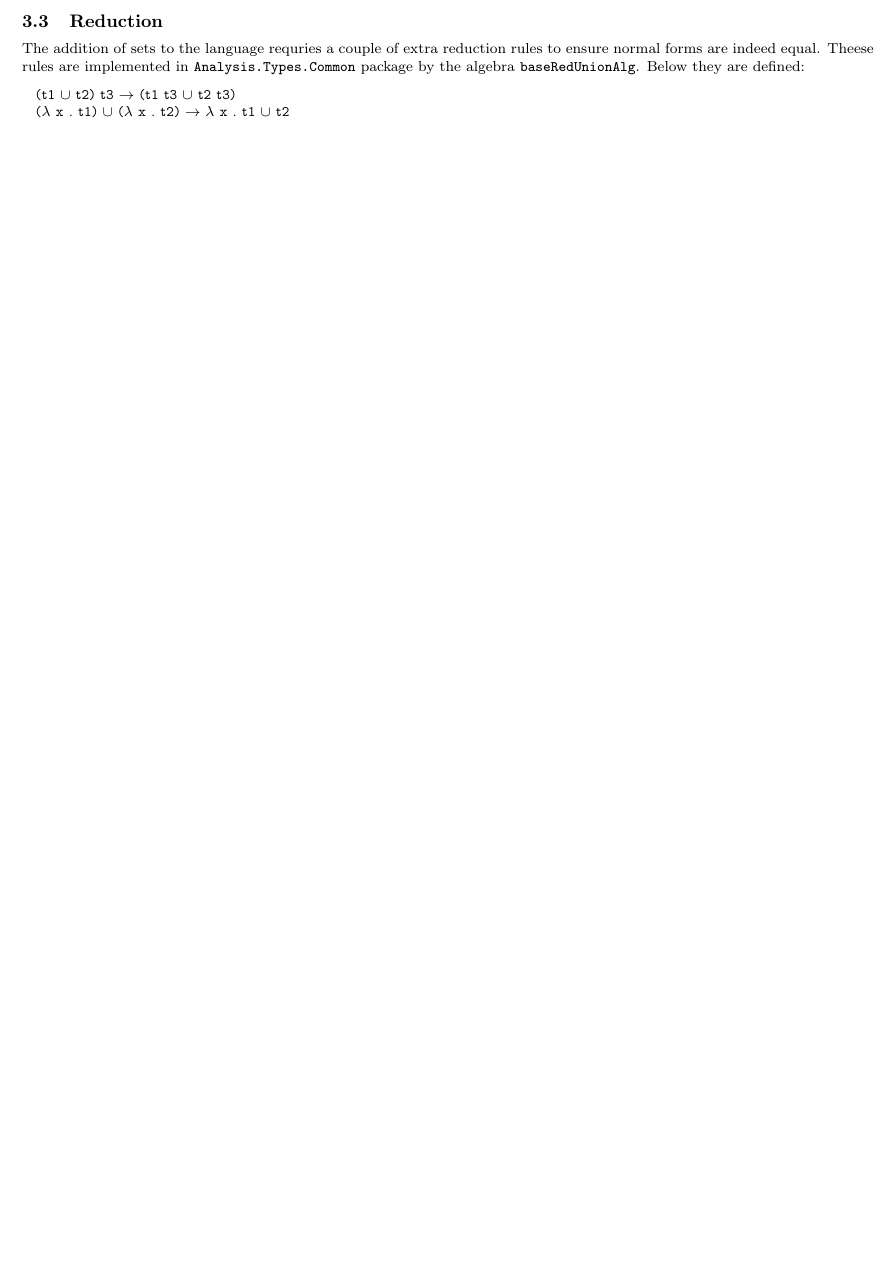
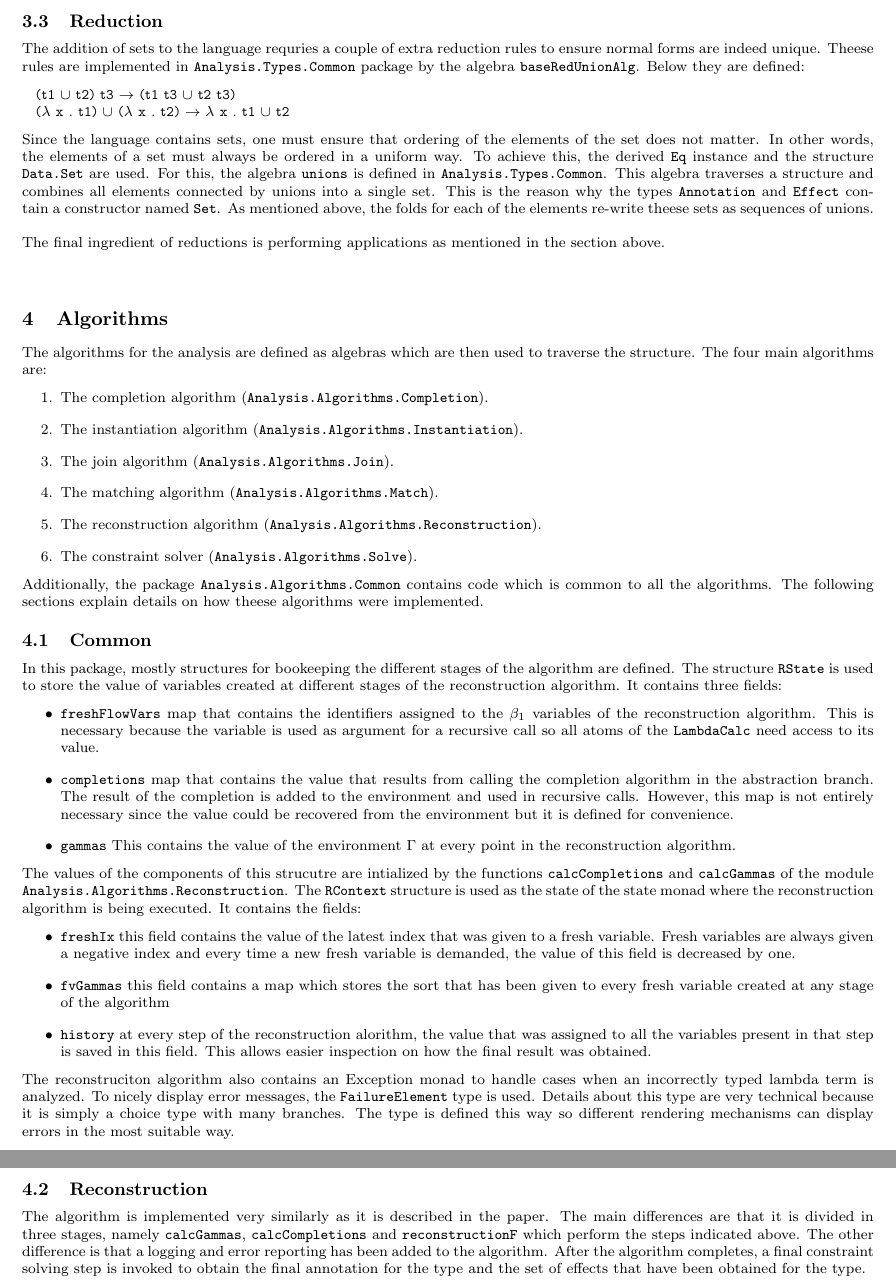
Before and after one commit to netogallo/polyvariant, a LaTeX document (report.tex): part of page 3 of 3 before the commit and two parts of pages 3 and 4 of 4 after it, the two joined at a grey line, cut so that both start at the same text, the shorter picture padded with empty space. Compiled offline with pdfLaTeX.

```diff
--- a/report.tex
+++ b/report.tex
@@ -85,7 +85,7 @@
 \item Grouping all unions that appear in the term inside a Set (from \verb+Data.Set+)
 \end{enumerate}
 \subsection{Reduction}
-The addition of sets to the language requries a couple of extra reduction rules to ensure normal forms are indeed equal. Theese rules are implemented in \verb+Analysis.Types.Common+ package by the algebra \verb+baseRedUnionAlg+. Below they are defined:
+The addition of sets to the language requries a couple of extra reduction rules to ensure normal forms are indeed unique. Theese rules are implemented in \verb+Analysis.Types.Common+ package by the algebra \verb+baseRedUnionAlg+. Below they are defined:
 \begin{lstlisting}[
   mathescape,
   columns=fullflexible,
@@ -94,4 +94,36 @@
   (t1 $\cup$ t2) t3 $\rightarrow$ (t1 t3 $\cup$ t2 t3)
   ($\lambda$ x . t1) $\cup$ ($\lambda$ x . t2) $\rightarrow$ $\lambda$ x . t1 $\cup$ t2
 \end{lstlisting}
+Since the language contains sets, one must ensure that ordering of the elements of the set does not matter. In other words, the elements of a set must always be ordered in a uniform way. To achieve this, the derived \verb+Eq+ instance and the structure \verb+Data.Set+ are used. For this, the algebra \verb+unions+ is defined in \verb+Analysis.Types.Common+. This algebra traverses a structure and combines all elements connected by unions into a single set. This is the reason why the types \verb+Annotation+ and \verb+Effect+ contain a constructor named \verb+Set+. As mentioned above, the folds for each of the elements re-write theese sets as sequences of unions.
+\\\\
+The final ingredient of reductions is performing applications as mentioned in the section above.
+\\\\
+\section{Algorithms}
+The algorithms for the analysis are defined as algebras which are then used to traverse the structure. The four main algorithms are:
+\begin{enumerate}
+\item The completion algorithm (\verb+Analysis.Algorithms.Completion+).
+\item The instantiation algorithm (\verb+Analysis.Algorithms.Instantiation+).
+\item The join algorithm (\verb+Analysis.Algorithms.Join+).
+\item The matching algorithm (\verb+Analysis.Algorithms.Match+).
+\item The reconstruction algorithm (\verb+Analysis.Algorithms.Reconstruction+).
+\item The constraint solver (\verb+Analysis.Algorithms.Solve+).
+\end{enumerate}
+Additionally, the package \verb+Analysis.Algorithms.Common+ contains code which is common to all the algorithms. The following sections explain details on how theese algorithms were implemented.
+\subsection{Common}
+In this package, mostly structures for bookeeping the different stages of the algorithm are defined. The structure \verb+RState+ is used to store the value of variables created at different stages of the reconstruction algorithm. It contains three fields:
+\begin{itemize}
+\item \verb+freshFlowVars+ map that contains the identifiers assigned to the $\beta_1$ variables of the reconstruction algorithm. This is necessary because the variable is used as argument for a recursive call so all atoms of the \verb+LambdaCalc+ need access to its value.
+\item \verb+completions+ map that contains the value that results from calling the completion algorithm in the abstraction branch. The result of the completion is added to the environment and used in recursive calls. However, this map is not entirely necessary since the value could be recovered from the environment but it is defined for convenience.
+\item \verb+gammas+ This contains the value of the environment $\Gamma$ at every point in the reconstruction algorithm.
+\end{itemize}
+The values of the components of this strucutre are intialized by the functions \verb+calcCompletions+ and \verb+calcGammas+ of the module \verb+Analysis.Algorithms.Reconstruction+.
+The \verb+RContext+ structure is used as the state of the state monad where the reconstruction algorithm is being executed. It contains the fields:
+\begin{itemize}
+\item \verb+freshIx+ this field contains the value of the latest index that was given to a fresh variable. Fresh variables are always given a negative index and every time a new fresh variable is demanded, the value of this field is decreased by one.
+\item \verb+fvGammas+ this field contains a map which stores the sort that has been given to every fresh variable created at any stage of the algorithm
+\item \verb+history+ at every step of the reconstruction alorithm, the value that was assigned to all the variables present in that step is saved in this field. This allows easier inspection on how the final result was obtained.
+\end{itemize}
+The reconstruciton algorithm also contains an Exception monad to handle cases when an incorrectly typed lambda term is analyzed. To nicely display error messages, the \verb+FailureElement+ type is used. Details about this type are very technical because it is simply a choice type with many branches. The type is defined this way so different rendering mechanisms can display errors in the most suitable way.
+\subsection{Reconstruction}
+The algorithm is implemented very similarly as it is described in the paper. The main differences are that it is divided in three stages, namely \verb+calcGammas+, \verb+calcCompletions+ and \verb+reconstructionF+ which perform the steps indicated above. The other difference is that a logging and error reporting has been added to the algorithm. After the algorithm completes, a final constraint solving step is invoked to obtain the final annotation for the type and the set of effects that have been obtained for the type.
 \end{document}
```
Also changed, not shown: report.pdf, report.tex (2 more changed lines), 5 other files.
